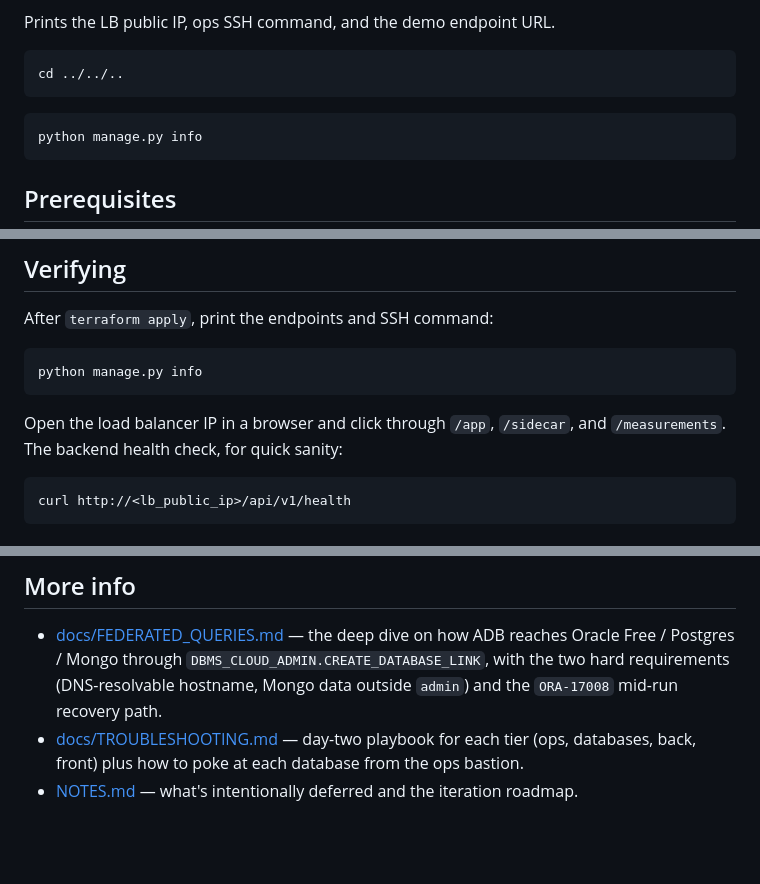
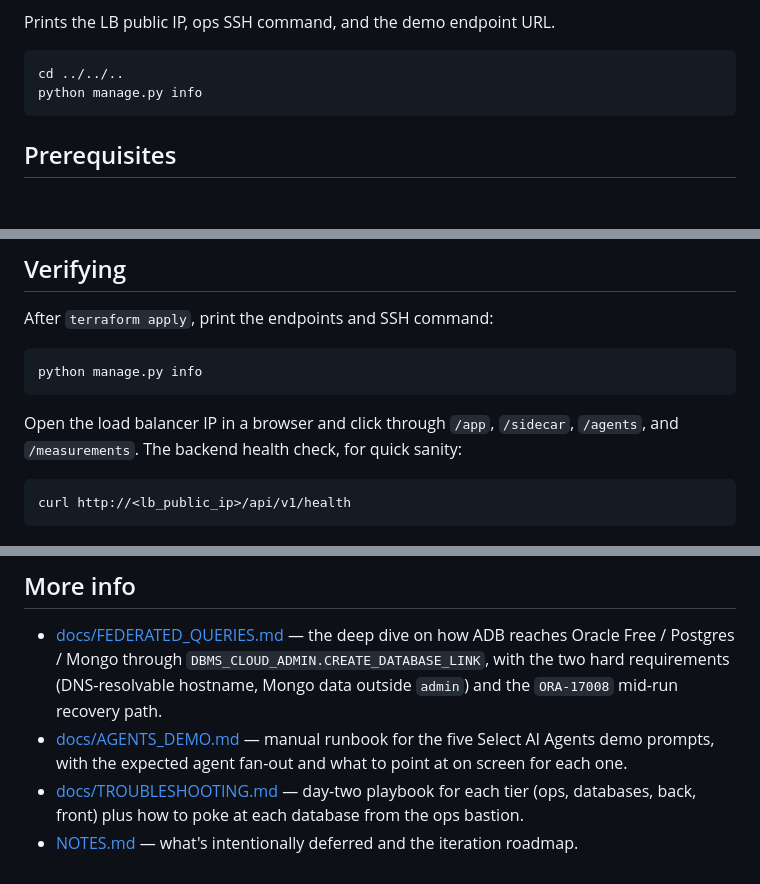
Before and after one commit to vmleon/oracle-adb-sidecar-architecture, a Markdown page: README.md, 3 parts joined by grey strips. Drawn GitHub-style; blank space fills up the shorter version.

Commit message:
docs(readme): include /agents in verifying steps and link AGENTS_DEMO.md

````diff
--- a/README.md
+++ b/README.md
@@ -229,9 +229,6 @@ Prints the LB public IP, ops SSH command, and the demo endpoint URL.
 
 ```bash
 cd ../../..
-```
-
-```bash
 python manage.py info
 ```
 
@@ -253,7 +250,7 @@ After `terraform apply`, print the endpoints and SSH command:
 python manage.py info
 ```
 
-Open the load balancer IP in a browser and click through `/app`, `/sidecar`, and `/measurements`. The backend health check, for quick sanity:
+Open the load balancer IP in a browser and click through `/app`, `/sidecar`, `/agents`, and `/measurements`. The backend health check, for quick sanity:
 
 ```bash
 curl http://<lb_public_ip>/api/v1/health
@@ -287,5 +284,6 @@ python manage.py clean
 ## More info
 
 - [docs/FEDERATED_QUERIES.md](docs/FEDERATED_QUERIES.md) — the deep dive on how ADB reaches Oracle Free / Postgres / Mongo through `DBMS_CLOUD_ADMIN.CREATE_DATABASE_LINK`, with the two hard requirements (DNS-resolvable hostname, Mongo data outside `admin`) and the `ORA-17008` mid-run recovery path.
+- [docs/AGENTS_DEMO.md](docs/AGENTS_DEMO.md) — manual runbook for the five Select AI Agents demo prompts, with the expected agent fan-out and what to point at on screen for each one.
 - [docs/TROUBLESHOOTING.md](docs/TROUBLESHOOTING.md) — day-two playbook for each tier (ops, databases, back, front) plus how to poke at each database from the ops bastion.
 - [NOTES.md](NOTES.md) — what's intentionally deferred and the iteration roadmap.
````
